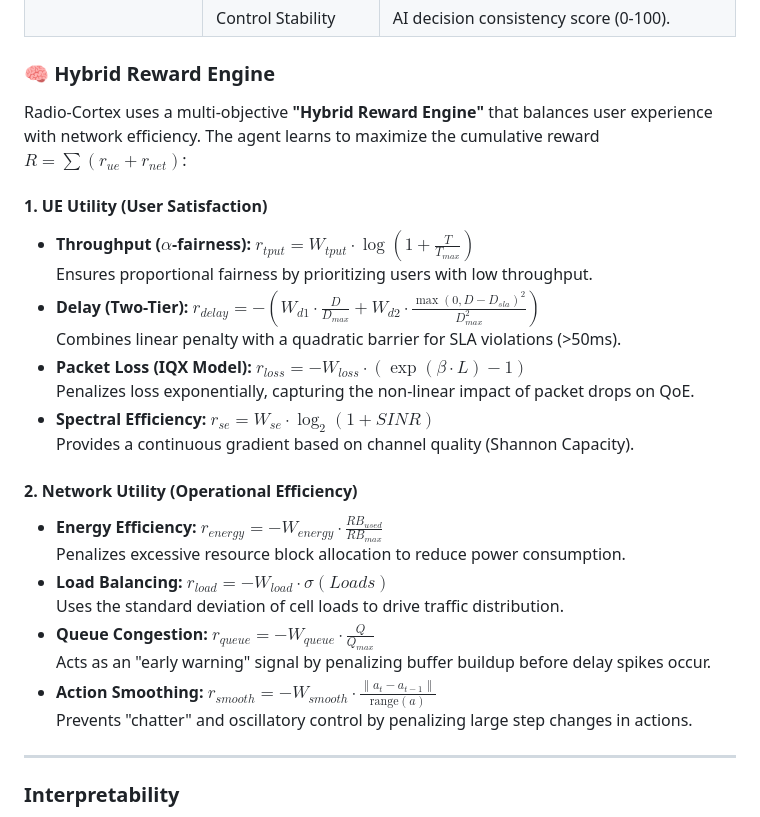
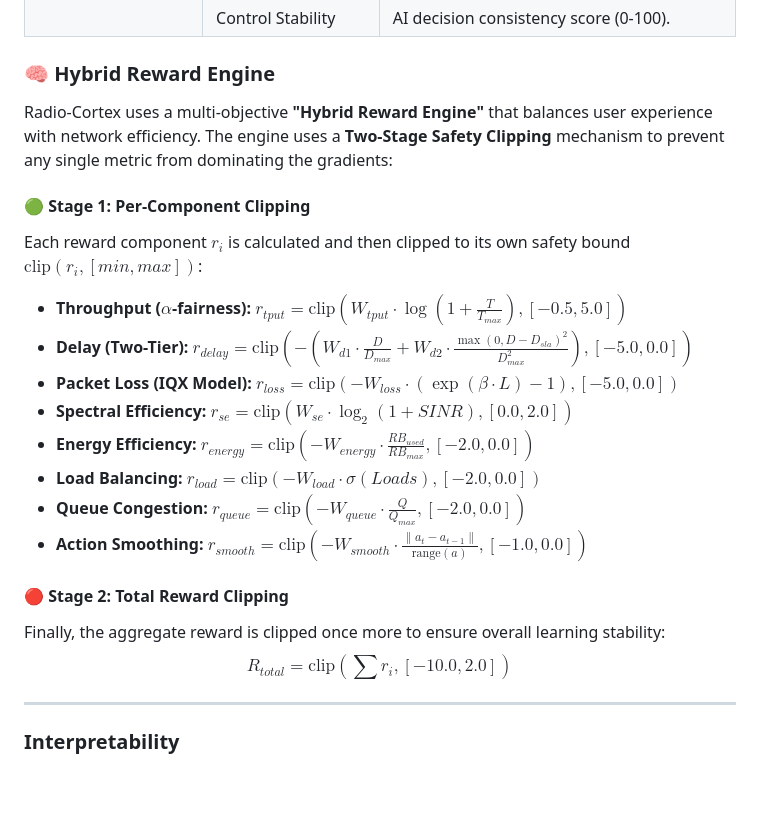
Before and after one commit to ishreyanshkumar/Radio-Cortex, a Markdown page: README.md, the part around the change. GitHub-like rendering; blank space fills up the shorter version.

Commit message:
docs: Add two-stage safety clipping logic to reward formulas in README

```diff
--- a/README.md
+++ b/README.md
@@ -196,27 +196,23 @@ python3 radio_cortex_complete.py --mode eval --model-path models/radio_cortex.pt
 
 ### 🧠 Hybrid Reward Engine
 
-Radio-Cortex uses a multi-objective **"Hybrid Reward Engine"** that balances user experience with network efficiency. The agent learns to maximize the cumulative reward $R = \sum(r_{ue} + r_{net})$:
+Radio-Cortex uses a multi-objective **"Hybrid Reward Engine"** that balances user experience with network efficiency. The engine uses a **Two-Stage Safety Clipping** mechanism to prevent any single metric from dominating the gradients:
 
-#### 1. UE Utility (User Satisfaction)
-*   **Throughput ($\alpha$-fairness):** $r_{tput} = W_{tput} \cdot \log(1 + \frac{T}{T_{max}})$
-    Ensures proportional fairness by prioritizing users with low throughput.
-*   **Delay (Two-Tier):** $r_{delay} = -\left( W_{d1} \cdot \frac{D}{D_{max}} + W_{d2} \cdot \frac{\max(0, D - D_{sla})^2}{D_{max}^2} \right)$
-    Combines linear penalty with a quadratic barrier for SLA violations (>50ms).
-*   **Packet Loss (IQX Model):** $r_{loss} = -W_{loss} \cdot (\exp(\beta \cdot L) - 1)$
-    Penalizes loss exponentially, capturing the non-linear impact of packet drops on QoE.
-*   **Spectral Efficiency:** $r_{se} = W_{se} \cdot \log_2(1 + SINR)$
-    Provides a continuous gradient based on channel quality (Shannon Capacity).
+#### 🟢 Stage 1: Per-Component Clipping
+Each reward component $r_i$ is calculated and then clipped to its own safety bound $\text{clip}(r_i, [min, max])$:
 
-#### 2. Network Utility (Operational Efficiency)
-*   **Energy Efficiency:** $r_{energy} = -W_{energy} \cdot \frac{RB_{used}}{RB_{max}}$
-    Penalizes excessive resource block allocation to reduce power consumption.
-*   **Load Balancing:** $r_{load} = -W_{load} \cdot \sigma(Loads)$
-    Uses the standard deviation of cell loads to drive traffic distribution.
-*   **Queue Congestion:** $r_{queue} = -W_{queue} \cdot \frac{Q}{Q_{max}}$
-    Acts as an "early warning" signal by penalizing buffer buildup before delay spikes occur.
-*   **Action Smoothing:** $r_{smooth} = -W_{smooth} \cdot \frac{\|a_t - a_{t-1}\|}{\text{range}(a)}$
-    Prevents "chatter" and oscillatory control by penalizing large step changes in actions.
+*   **Throughput ($\alpha$-fairness):** $r_{tput} = \text{clip}\left( W_{tput} \cdot \log(1 + \frac{T}{T_{max}}), [-0.5, 5.0] \right)$
+*   **Delay (Two-Tier):** $r_{delay} = \text{clip}\left( -\left( W_{d1} \cdot \frac{D}{D_{max}} + W_{d2} \cdot \frac{\max(0, D - D_{sla})^2}{D_{max}^2} \right), [-5.0, 0.0] \right)$
+*   **Packet Loss (IQX Model):** $r_{loss} = \text{clip}\left( -W_{loss} \cdot (\exp(\beta \cdot L) - 1), [-5.0, 0.0] \right)$
+*   **Spectral Efficiency:** $r_{se} = \text{clip}\left( W_{se} \cdot \log_2(1 + SINR), [0.0, 2.0] \right)$
+*   **Energy Efficiency:** $r_{energy} = \text{clip}\left( -W_{energy} \cdot \frac{RB_{used}}{RB_{max}}, [-2.0, 0.0] \right)$
+*   **Load Balancing:** $r_{load} = \text{clip}\left( -W_{load} \cdot \sigma(Loads), [-2.0, 0.0] \right)$
+*   **Queue Congestion:** $r_{queue} = \text{clip}\left( -W_{queue} \cdot \frac{Q}{Q_{max}}, [-2.0, 0.0] \right)$
+*   **Action Smoothing:** $r_{smooth} = \text{clip}\left( -W_{smooth} \cdot \frac{\|a_t - a_{t-1}\|}{\text{range}(a)}, [-1.0, 0.0] \right)$
+
+#### 🔴 Stage 2: Total Reward Clipping
+Finally, the aggregate reward is clipped once more to ensure overall learning stability:
+$$R_{total} = \text{clip}\left( \sum r_i, [-10.0, 2.0] \right)$$
 
 ---
 
```
